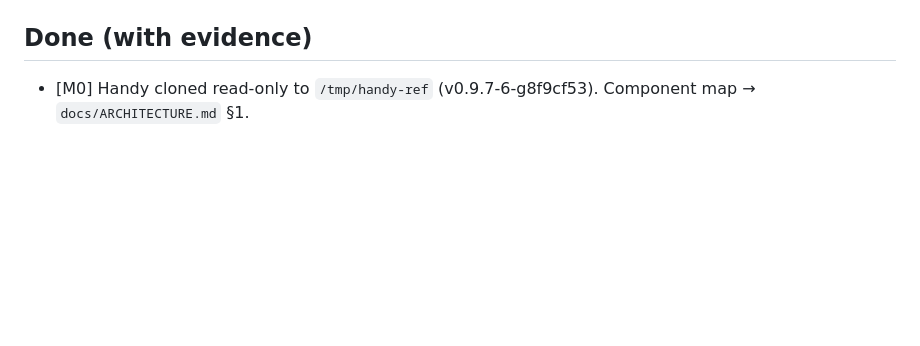
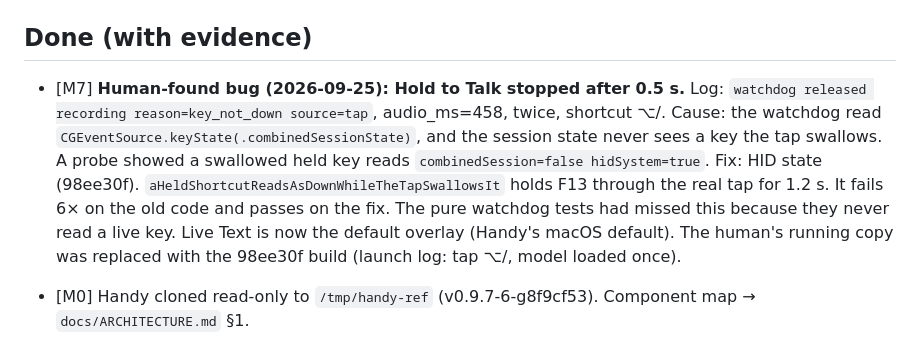
Before and after one commit to vedjrr/Blabbit, a Markdown page: PROGRESS.md, the part around the change. Rendered like a GitHub page; blank space fills up the shorter version.

Commit message:
M7: PROGRESS: human-found hold-to-talk bug and fix

```diff
--- a/PROGRESS.md
+++ b/PROGRESS.md
@@ -34,6 +34,7 @@ M7 is not done: the gate critic (review #1, 2026-09-25) returned **FAIL**. Work
 - [x] M6 — Benchmarks & performance. Critic re-review #3 `VERDICT: PASS`, zero BLOCKERs/MAJORs (2026-09-25); its MINORs fixed afterwards. Lid-open `make bench` and the nettop log are (H).
 
 ## Done (with evidence)
+- [M7] **Human-found bug (2026-09-25): Hold to Talk stopped after 0.5 s.** Log: `watchdog released recording reason=key_not_down source=tap`, audio_ms=458, twice, shortcut ⌥/. Cause: the watchdog read `CGEventSource.keyState(.combinedSessionState)`, and the session state never sees a key the tap swallows. A probe showed a swallowed held key reads `combinedSession=false hidSystem=true`. Fix: HID state (98ee30f). `aHeldShortcutReadsAsDownWhileTheTapSwallowsIt` holds F13 through the real tap for 1.2 s. It fails 6× on the old code and passes on the fix. The pure watchdog tests had missed this because they never read a live key. Live Text is now the default overlay (Handy's macOS default). The human's running copy was replaced with the 98ee30f build (launch log: tap ⌥/, model loaded once).
 - [M0] Handy cloned read-only to `/tmp/handy-ref` (v0.9.7-6-g8f9cf53). Component map → `docs/ARCHITECTURE.md` §1.
 - [M0] `docs/PARITY.md` written: 92 feature rows across dictation, insertion, models, post-processing, history, app shell, plus the G8 "does Handy already have it" table. Sources are file paths, `S.field` settings or Tauri command names; "—" marks Utter-only rows.
 - [M0] Licences checked (HF API + GitHub API + crates.io) → `docs/ARCHITECTURE.md` §3.
```
